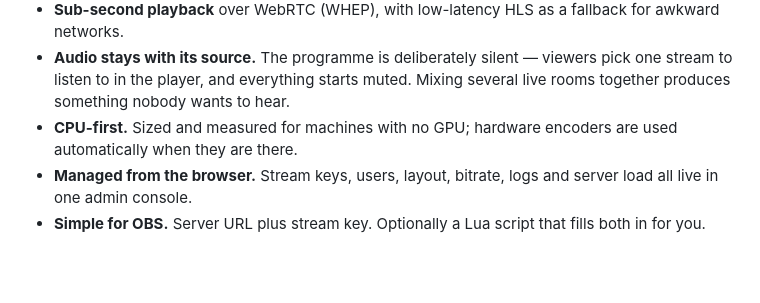
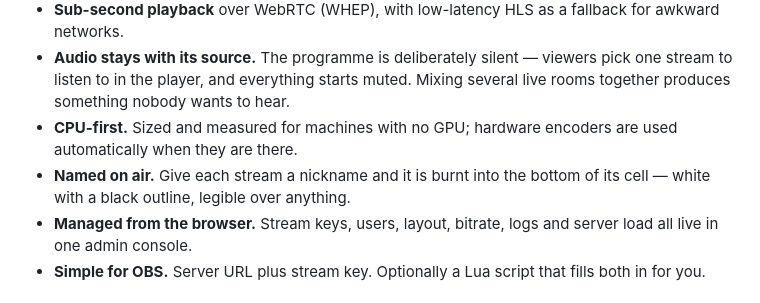
Before and after one commit to Slicit/stream-composer, a Markdown page: README.md, the part around the change. GitHub-like rendering; blank space fills up the shorter version.

Commit message:
README: mention on-air nicknames

```diff
--- a/README.md
+++ b/README.md
@@ -47,6 +47,8 @@ the whole setup.
   Mixing several live rooms together produces something nobody wants to hear.
 - **CPU-first.** Sized and measured for machines with no GPU; hardware encoders
   are used automatically when they are there.
+- **Named on air.** Give each stream a nickname and it is burnt into the bottom
+  of its cell — white with a black outline, legible over anything.
 - **Managed from the browser.** Stream keys, users, layout, bitrate, logs and
   server load all live in one admin console.
 - **Simple for OBS.** Server URL plus stream key. Optionally a Lua script that
```
